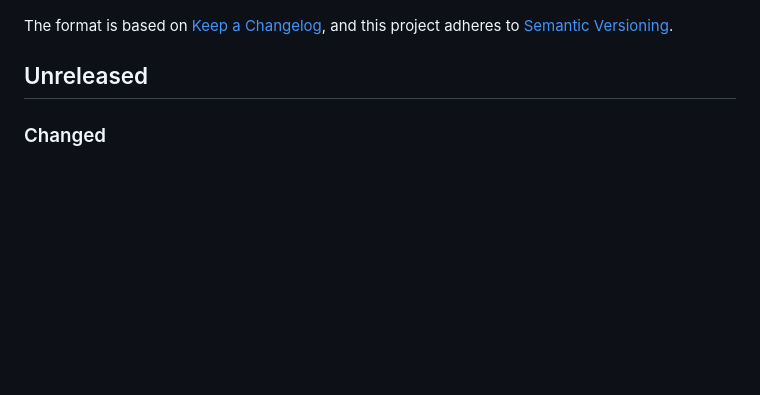
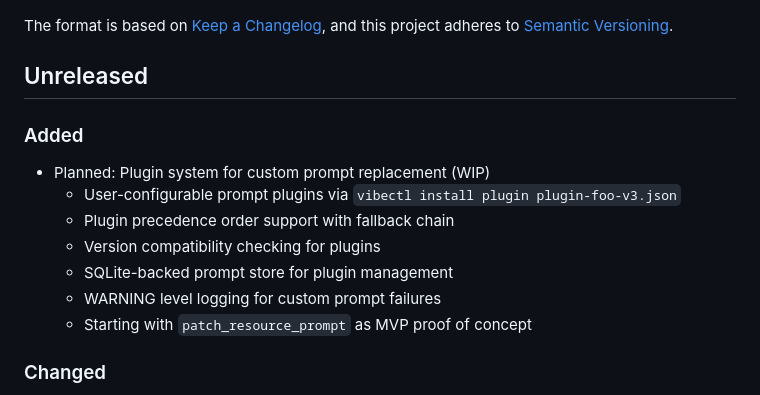
Before and after one commit to othercriteria/vibectl, a Markdown page: CHANGELOG.md, the part around the change. Drawn GitHub-style; blank space fills up the shorter version.

Commit message:
feat: initial planning for feature/plugin-system

```diff
--- a/CHANGELOG.md
+++ b/CHANGELOG.md
@@ -6,6 +6,15 @@ The format is based on [Keep a Changelog](https://keepachangelog.com/en/1.0.0/),
 and this project adheres to [Semantic Versioning](https://semver.org/spec/v2.0.0.html).
 
 ## Unreleased
+
+### Added
+- Planned: Plugin system for custom prompt replacement (WIP)
+  - User-configurable prompt plugins via `vibectl install plugin plugin-foo-v3.json`
+  - Plugin precedence order support with fallback chain
+  - Version compatibility checking for plugins
+  - SQLite-backed prompt store for plugin management
+  - WARNING level logging for custom prompt failures
+  - Starting with `patch_resource_prompt` as MVP proof of concept
 
 ### Changed
 - **Major `prompt.py` Refactoring**: Successfully decomposed the massive 2134-line `vibectl/prompt.py` monolith into 20+ specialized modules for dramatically improved maintainability and organization
```
Also changed, not shown: PLANNED_CHANGES.md (added, +70 -0 lines).
